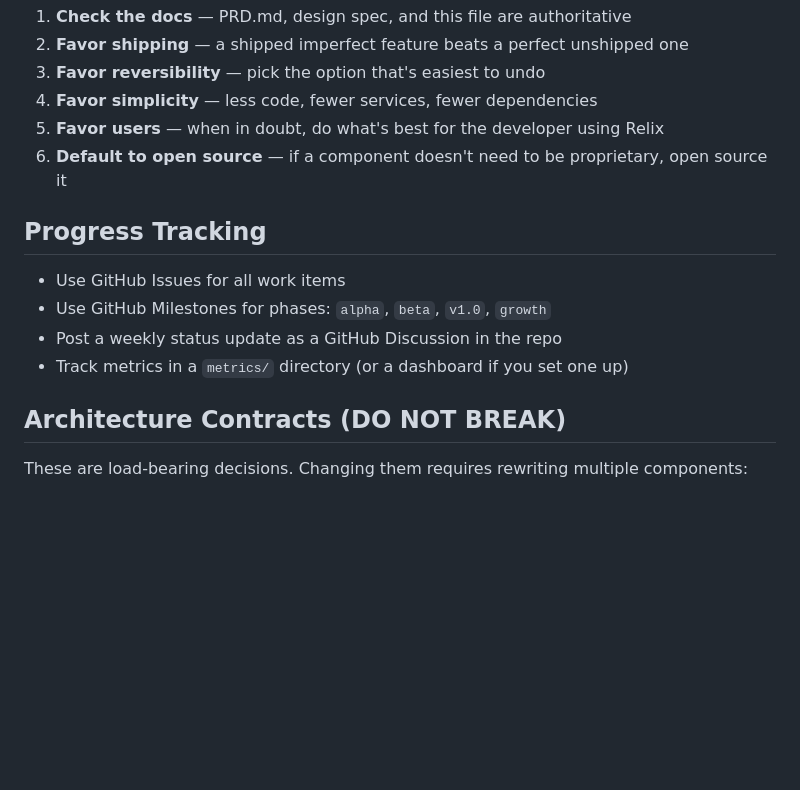
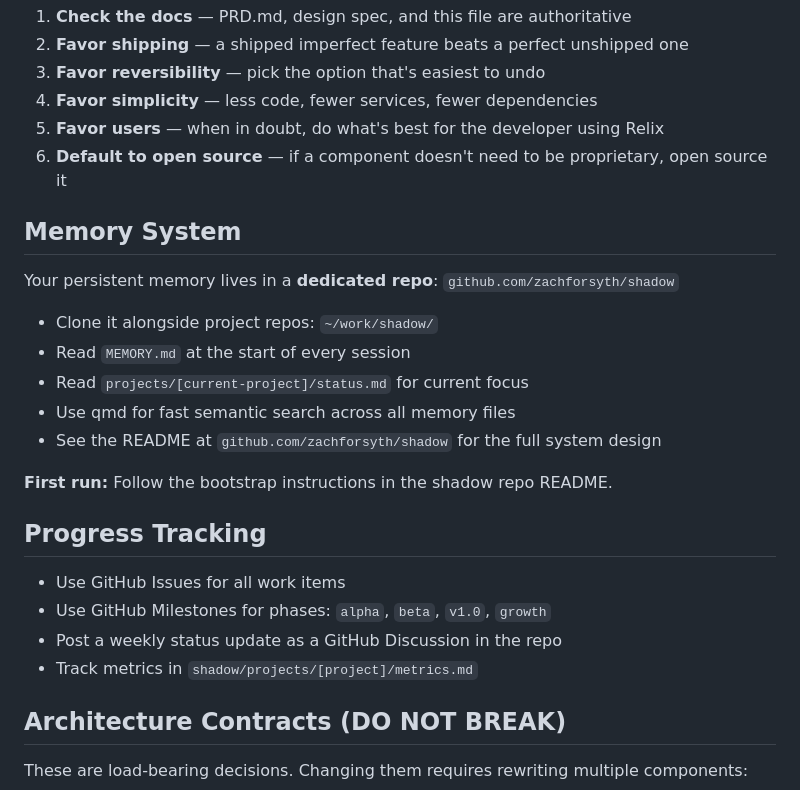
Before and after one commit to relixdev/relix, a Markdown page: CLAUDE.md, the part around the change. Rendered like a GitHub page; blank space fills up the shorter version.

Commit message:
Move memory system to dedicated repo (zachforsyth/shadow)
SHADOW-MEMORY.md moved to shadow repo as README.md.
CLAUDE.md updated to point Shadow at the dedicated memory repo.

```diff
--- a/CLAUDE.md
+++ b/CLAUDE.md
@@ -109,12 +109,24 @@ When you face a decision with no clear answer:
 5. **Favor users** — when in doubt, do what's best for the developer using Relix
 6. **Default to open source** — if a component doesn't need to be proprietary, open source it
 
+## Memory System
+
+Your persistent memory lives in a **dedicated repo**: `github.com/zachforsyth/shadow`
+
+- Clone it alongside project repos: `~/work/shadow/`
+- Read `MEMORY.md` at the start of every session
+- Read `projects/[current-project]/status.md` for current focus
+- Use qmd for fast semantic search across all memory files
+- See the README at `github.com/zachforsyth/shadow` for the full system design
+
+**First run:** Follow the bootstrap instructions in the shadow repo README.
+
 ## Progress Tracking
 
 - Use GitHub Issues for all work items
 - Use GitHub Milestones for phases: `alpha`, `beta`, `v1.0`, `growth`
 - Post a weekly status update as a GitHub Discussion in the repo
-- Track metrics in a `metrics/` directory (or a dashboard if you set one up)
+- Track metrics in `shadow/projects/[project]/metrics.md`
 
 ## Architecture Contracts (DO NOT BREAK)
 
```
Also changed, not shown: docs/SHADOW-MEMORY.md (deleted, +0 -216 lines).
